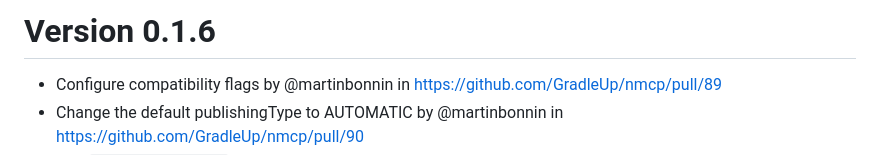
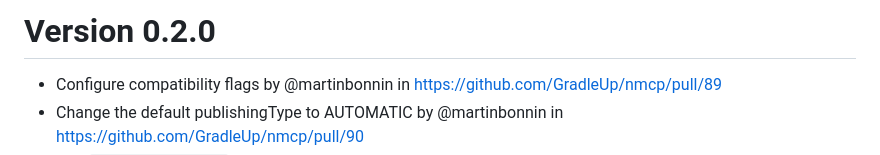
Before and after one commit to GradleUp/nmcp, a Markdown page: CHANGELOG.md, the part around the change. GitHub-like rendering.

Commit message:
version is 0.2.0

```diff
--- a/CHANGELOG.md
+++ b/CHANGELOG.md
@@ -1,4 +1,4 @@
-# Version 0.1.6
+# Version 0.2.0
 
 * Configure compatibility flags by @martinbonnin in https://github.com/GradleUp/nmcp/pull/89
 * Change the default publishingType to AUTOMATIC by @martinbonnin in https://github.com/GradleUp/nmcp/pull/90
```
